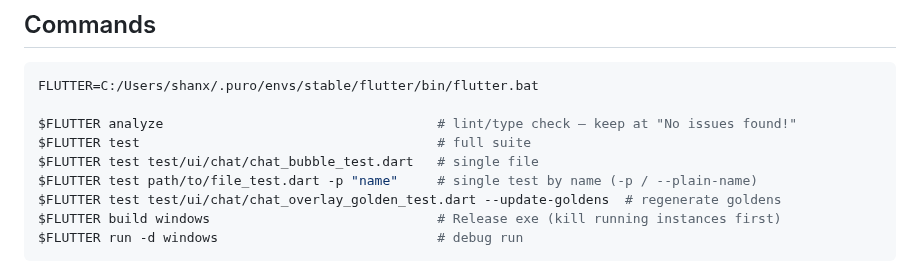
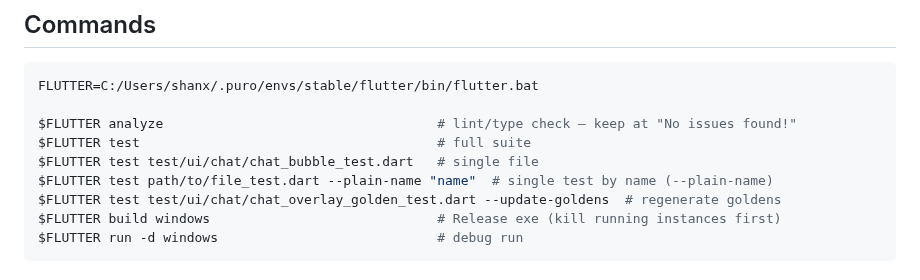
Before and after one commit to PeterShanxin/MeowWatch, a Markdown page: docs/AGENT_GUIDE.md, the part around the change. Rendered like a GitHub page.

Commit message:
docs: fix stale -p test flag in AGENT_GUIDE (use --plain-name)
`flutter test <file> -p "name"` exits 64 ("Could not find an option or flag
-p") on the current Puro stable Flutter. The working flag is --plain-name, so
update the single-test command example and its trailing comment.

Two archived plan docs (docs/superpowers/plans/2026-05-29-phase-5-themes.md,
2026-06-03-design-system.md) still show `-p` but are point-in-time planning
records, so they are left unchanged.

```diff
--- a/docs/AGENT_GUIDE.md
+++ b/docs/AGENT_GUIDE.md
@@ -33,7 +33,7 @@ FLUTTER=C:/Users/shanx/.puro/envs/stable/flutter/bin/flutter.bat
 $FLUTTER analyze                                   # lint/type check — keep at "No issues found!"
 $FLUTTER test                                      # full suite
 $FLUTTER test test/ui/chat/chat_bubble_test.dart   # single file
-$FLUTTER test path/to/file_test.dart -p "name"     # single test by name (-p / --plain-name)
+$FLUTTER test path/to/file_test.dart --plain-name "name"  # single test by name (--plain-name)
 $FLUTTER test test/ui/chat/chat_overlay_golden_test.dart --update-goldens  # regenerate goldens
 $FLUTTER build windows                             # Release exe (kill running instances first)
 $FLUTTER run -d windows                            # debug run
```
